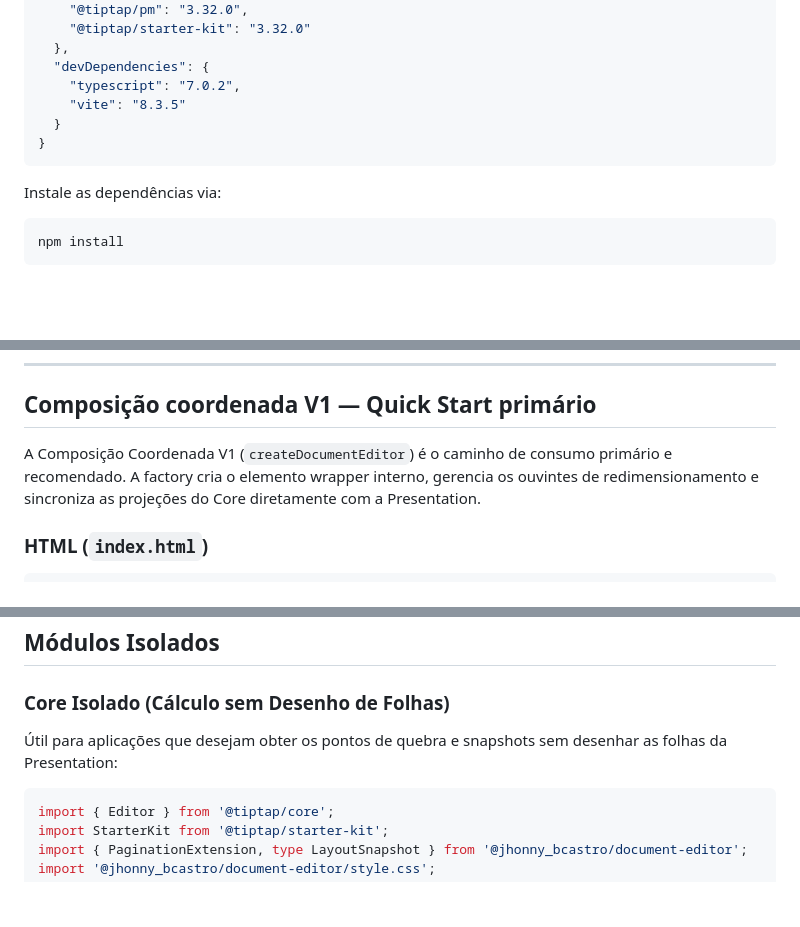
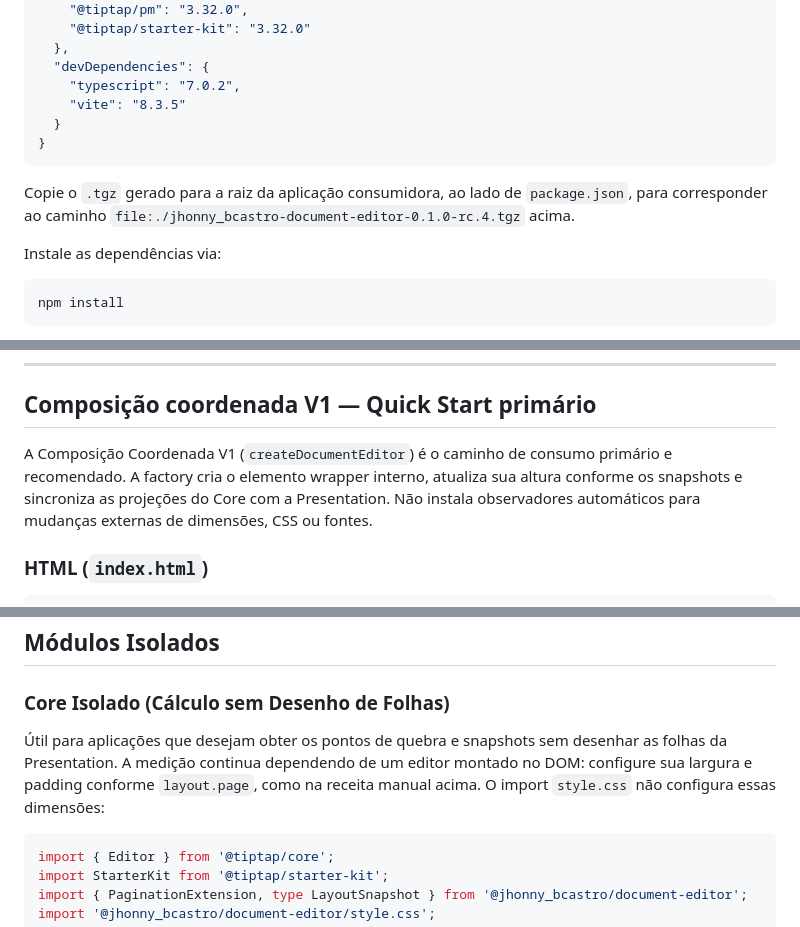
Before and after one commit to JhonnyBCastro/document-editor, a Markdown page: docs/quick-start.md, 3 parts joined by grey strips. Drawn GitHub-style; blank space fills up the shorter version.

Commit message:
docs: clarify resize behavior and consumer setup

````diff
--- a/docs/quick-start.md
+++ b/docs/quick-start.md
@@ -51,6 +51,8 @@ Crie um diretório isolado para o projeto consumidor e configure os arquivos fun
 }
 ```
 
+Copie o `.tgz` gerado para a raiz da aplicação consumidora, ao lado de `package.json`, para corresponder ao caminho `file:./jhonny_bcastro-document-editor-0.1.0-rc.4.tgz` acima.
+
 Instale as dependências via:
 ```bash
 npm install
@@ -88,7 +90,7 @@ npm install
 
 ## Composição coordenada V1 — Quick Start primário
 
-A Composição Coordenada V1 (`createDocumentEditor`) é o caminho de consumo primário e recomendado. A factory cria o elemento wrapper interno, gerencia os ouvintes de redimensionamento e sincroniza as projeções do Core diretamente com a Presentation.
+A Composição Coordenada V1 (`createDocumentEditor`) é o caminho de consumo primário e recomendado. A factory cria o elemento wrapper interno, atualiza sua altura conforme os snapshots e sincroniza as projeções do Core com a Presentation. Não instala observadores automáticos para mudanças externas de dimensões, CSS ou fontes.
 
 ### HTML (`index.html`)
 
@@ -398,7 +400,7 @@ if (import.meta.hot) import.meta.hot.dispose(dispose);
 
 ### Core Isolado (Cálculo sem Desenho de Folhas)
 
-Útil para aplicações que desejam obter os pontos de quebra e snapshots sem desenhar as folhas da Presentation:
+Útil para aplicações que desejam obter os pontos de quebra e snapshots sem desenhar as folhas da Presentation. A medição continua dependendo de um editor montado no DOM: configure sua largura e padding conforme `layout.page`, como na receita manual acima. O import `style.css` não configura essas dimensões:
 
 ```ts
 import { Editor } from '@tiptap/core';
````
Also changed, not shown: README.md (+1 -1 lines).
